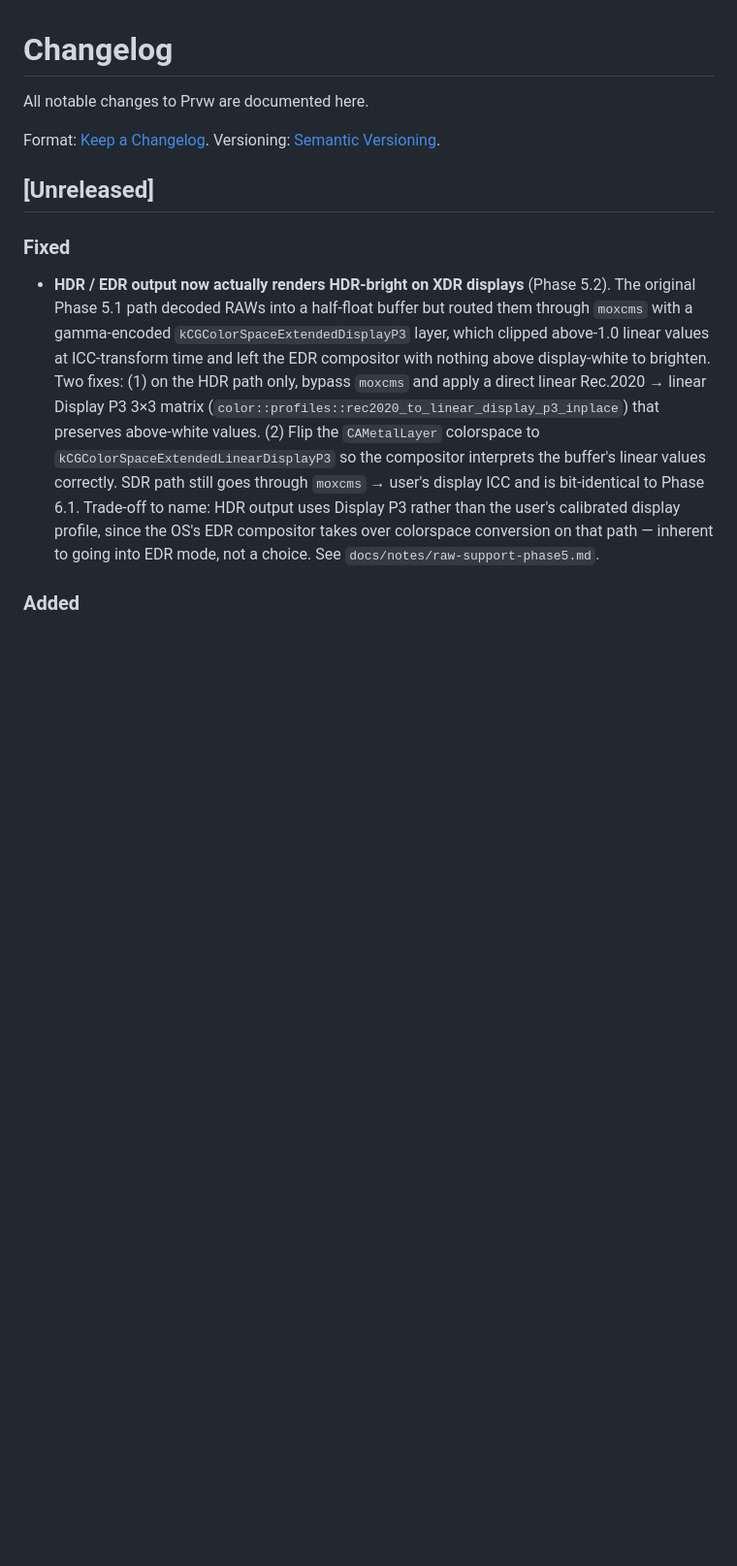
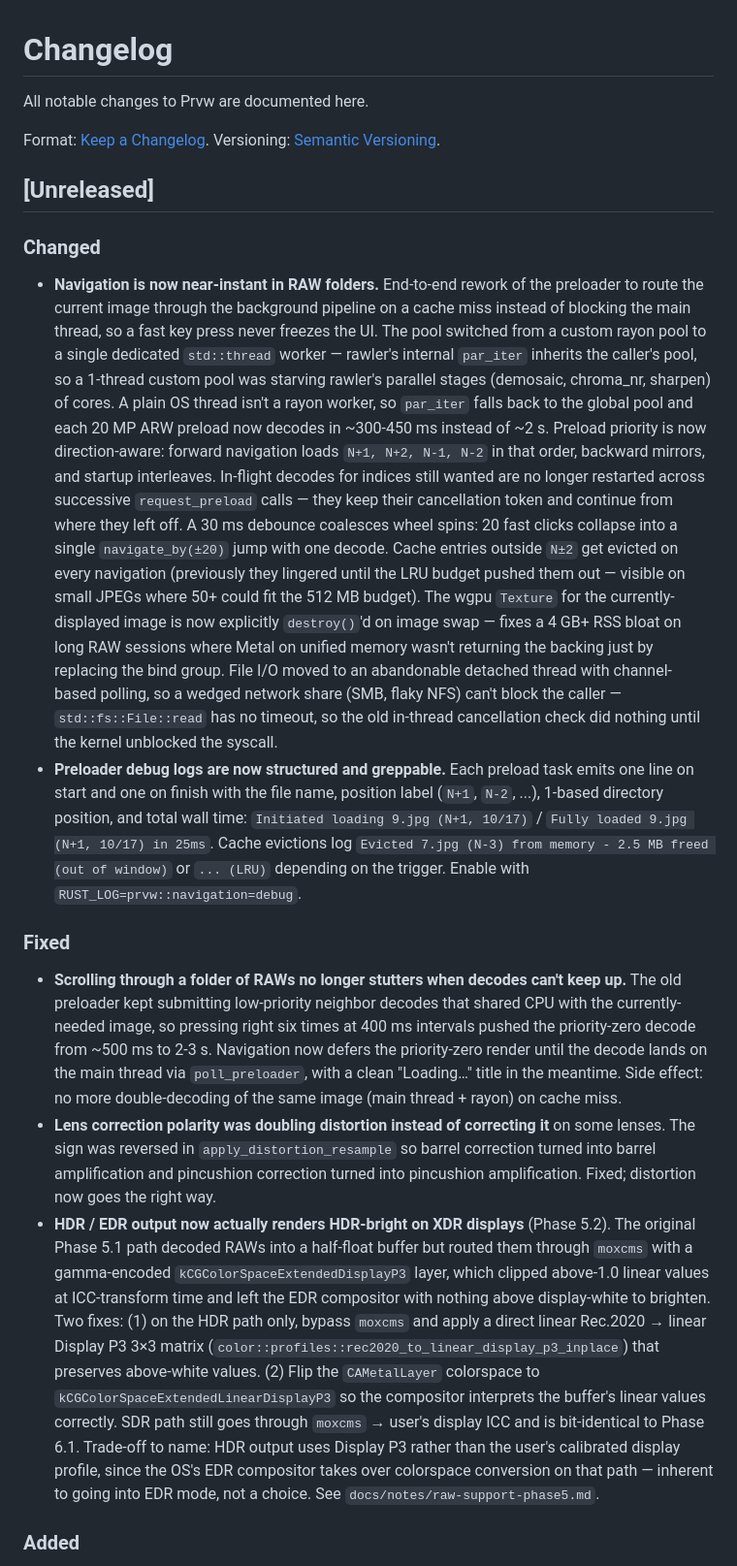
Before and after one commit to vdavid/prvw, a Markdown page: CHANGELOG.md, the part around one of its changes. Shown at 97% size. GitHub-like rendering; blank space fills up the shorter version.

Commit message:
Docs: changelog entries for preload rework + missed RAW fixes

```diff
--- a/CHANGELOG.md
+++ b/CHANGELOG.md
@@ -6,8 +6,40 @@ Format: [Keep a Changelog](https://keepachangelog.com/en/1.1.0/). Versioning: [S
 
 ## [Unreleased]
 
+### Changed
+
+- **Navigation is now near-instant in RAW folders.** End-to-end rework of the preloader to route the current image
+  through the background pipeline on a cache miss instead of blocking the main thread, so a fast key press never
+  freezes the UI. The pool switched from a custom rayon pool to a single dedicated `std::thread` worker — rawler's
+  internal `par_iter` inherits the caller's pool, so a 1-thread custom pool was starving rawler's parallel stages
+  (demosaic, chroma_nr, sharpen) of cores. A plain OS thread isn't a rayon worker, so `par_iter` falls back to the
+  global pool and each 20 MP ARW preload now decodes in ~300-450 ms instead of ~2 s. Preload priority is now
+  direction-aware: forward navigation loads `N+1, N+2, N-1, N-2` in that order, backward mirrors, and startup
+  interleaves. In-flight decodes for indices still wanted are no longer restarted across successive `request_preload`
+  calls — they keep their cancellation token and continue from where they left off. A 30 ms debounce coalesces wheel
+  spins: 20 fast clicks collapse into a single `navigate_by(±20)` jump with one decode. Cache entries outside `N±2`
+  get evicted on every navigation (previously they lingered until the LRU budget pushed them out — visible on small
+  JPEGs where 50+ could fit the 512 MB budget). The wgpu `Texture` for the currently-displayed image is now
+  explicitly `destroy()`'d on image swap — fixes a 4 GB+ RSS bloat on long RAW sessions where Metal on unified memory
+  wasn't returning the backing just by replacing the bind group. File I/O moved to an abandonable detached thread
+  with channel-based polling, so a wedged network share (SMB, flaky NFS) can't block the caller — `std::fs::File::read`
+  has no timeout, so the old in-thread cancellation check did nothing until the kernel unblocked the syscall.
+- **Preloader debug logs are now structured and greppable.** Each preload task emits one line on start and one on
+  finish with the file name, position label (`N+1`, `N-2`, ...), 1-based directory position, and total wall time:
+  `Initiated loading 9.jpg (N+1, 10/17)` / `Fully loaded 9.jpg (N+1, 10/17) in 25ms`. Cache evictions log
+  `Evicted 7.jpg (N-3) from memory - 2.5 MB freed (out of window)` or `... (LRU)` depending on the trigger. Enable
+  with `RUST_LOG=prvw::navigation=debug`.
+
 ### Fixed
 
+- **Scrolling through a folder of RAWs no longer stutters when decodes can't keep up.** The old preloader kept
+  submitting low-priority neighbor decodes that shared CPU with the currently-needed image, so pressing right six
+  times at 400 ms intervals pushed the priority-zero decode from ~500 ms to 2-3 s. Navigation now defers the
+  priority-zero render until the decode lands on the main thread via `poll_preloader`, with a clean "Loading…" title
+  in the meantime. Side effect: no more double-decoding of the same image (main thread + rayon) on cache miss.
+- **Lens correction polarity was doubling distortion instead of correcting it** on some lenses. The sign was
+  reversed in `apply_distortion_resample` so barrel correction turned into barrel amplification and pincushion
+  correction turned into pincushion amplification. Fixed; distortion now goes the right way.
 - **HDR / EDR output now actually renders HDR-bright on XDR displays** (Phase 5.2). The original Phase 5.1 path decoded
   RAWs into a half-float buffer but routed them through `moxcms` with a gamma-encoded `kCGColorSpaceExtendedDisplayP3`
   layer, which clipped above-1.0 linear values at ICC-transform time and left the EDR compositor with nothing above
```
Also changed, not shown: other parts of CHANGELOG.md (+16 -0 lines).
